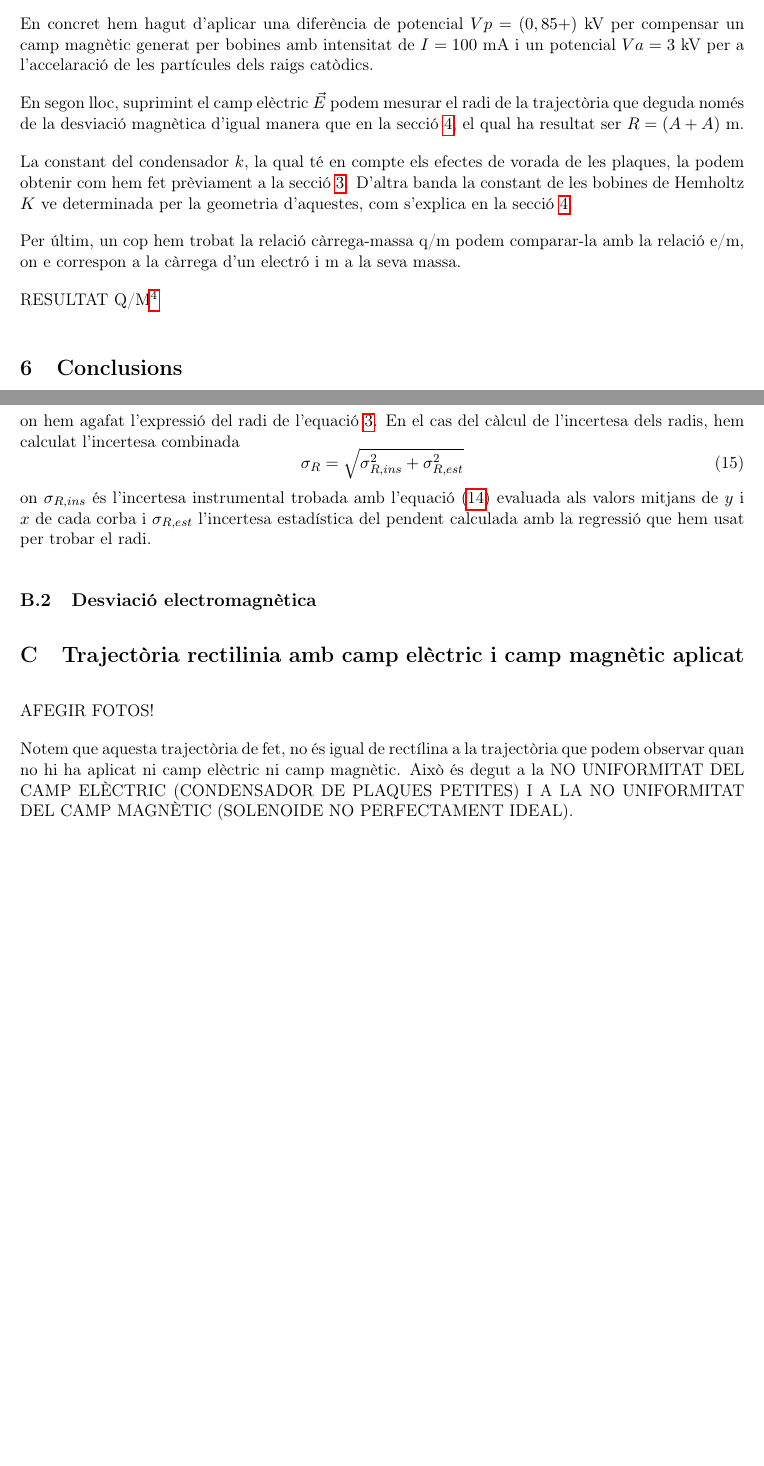
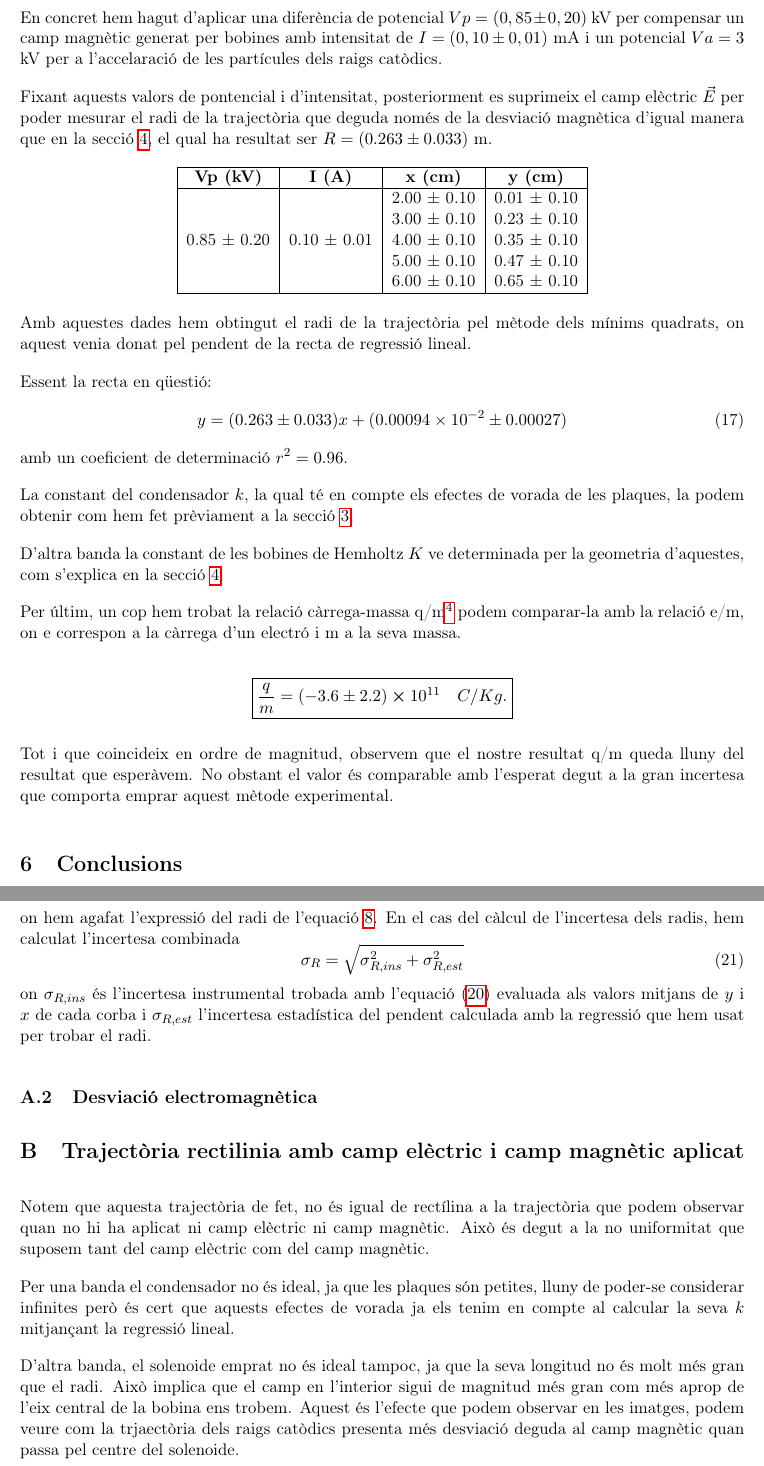
Before and after one commit to isaacbg25/LAB_electro, a LaTeX document (PR6/PR6.tex): two parts of pages 8 and 10 of 10 before the commit and two parts of pages 9 and 11 of 11 after it, joined at a grey line, cut so that both start at the same text, the shorter picture padded with empty space. Compiled offline with pdfLaTeX.

Commit message:
el que s'havia eliminat PR6.tex

```diff
--- a/PR6/PR6.tex
+++ b/PR6/PR6.tex
@@ -270,15 +310,44 @@ De les Eqs \eqref{eq: Fm=Fe}, I MES EQ (LA DEL RADI) es pot deduir l'equació qu
 
 Primerament, hem trobat el valor de la diferència de potencial aplicat entre les plaques amb el qual la desviació de la trajectòria rectilina paral·lela a l'eix de les abscisses és mínima\footnote{L'ampliació respecte aquest aspecte es troba en l'annex \ref{sec: traj_no_rect}}.
 
-En concret hem hagut d'aplicar una diferència de potencial $Vp = (0,85 + )$ kV per compensar un camp magnètic generat per bobines amb intensitat de $I = 100$ mA i un potencial $Va = 3$ kV per a l'accelaració de les partícules dels raigs catòdics.
+En concret hem hagut d'aplicar una diferència de potencial $Vp = (0,85 \pm 0,20 )$ kV per compensar un camp magnètic generat per bobines amb intensitat de $I = (0,10 \pm 0,01 )$ mA i un potencial $Va = 3$ kV per a l'accelaració de les partícules dels raigs catòdics.
 
-En segon lloc, suprimint el camp elèctric $\vec{E}$ podem mesurar el radi de la trajectòria que deguda només de la desviació magnètica d'igual manera que en la secció \ref{sec: desv_magn}, el qual ha resultat ser $R = (A + A)$ m.
+Fixant aquests valors de pontencial i d'intensitat, posteriorment es suprimeix el camp elèctric $\vec{E}$ per poder mesurar el radi de la trajectòria que deguda només de la desviació magnètica d'igual manera que en la secció \ref{sec: desv_magn}, el qual ha resultat ser $R = (0.263 \pm 0.033)$ m.
 
-La constant del condensador $k$, la qual té en compte els efectes de vorada de les plaques, la podem obtenir com hem fet prèviament a la secció \ref{sec: desv_electr}. D'altra banda la constant de les bobines de Hemholtz $K$ ve determinada per la geometria d'aquestes, com s'explica en la secció \ref{sec: desv_magn}.
+\begin{table}[h!]
+\centering
+\begin{tabular}{|c|c|c|c|}
+\hline
+\textbf{Vp (kV)} & \textbf{I (A)} & \textbf{x (cm)} & \textbf{y (cm)} \\
+\hline
+ &  & 2.00 $\pm$ 0.10 & 0.01 $\pm$ 0.10 \\
+ &  & 3.00 $\pm$ 0.10 & 0.23 $\pm$ 0.10 \\
+0.85 $\pm$ 0.20 & 0.10 $\pm$ 0.01 & 4.00 $\pm$ 0.10 & 0.35 $\pm$ 0.10 \\
+ &  & 5.00 $\pm$ 0.10 & 0.47 $\pm$ 0.10 \\
+ &  & 6.00 $\pm$ 0.10 & 0.65 $\pm$ 0.10 \\
+\hline
+\end{tabular}
+\end{table}
 
-Per últim, un cop hem trobat la relació càrrega-massa q/m podem comparar-la amb la relació e/m, on e correspon a la càrrega d'un electró i m a la seva massa.
+Amb aquestes dades hem obtingut el radi de la trajectòria pel mètode dels mínims quadrats, on aquest venia donat pel pendent de la recta de regressió lineal.
 
-RESULTAT Q/M\footnote{El càlcul de les incerteses associades a aquest resultat es presenten en l'annex \ref{sec: inc_desv_em}}
+Essent la recta en qüestió:
+\begin{equation}
+    y=(0.263 \pm 0.033)x + (0.00094\times10^{-2} \pm 0.00027)
+\end{equation}
+amb un coeficient de determinació $r^2=0.96$.
+
+La constant del condensador $k$, la qual té en compte els efectes de vorada de les plaques, la podem obtenir com hem fet prèviament a la secció \ref{sec: desv_electr}.
+
+D'altra banda la constant de les bobines de Hemholtz $K$ ve determinada per la geometria d'aquestes, com s'explica en la secció \ref{sec: desv_magn}.
+
+Per últim, un cop hem trobat la relació càrrega-massa q/m\footnote{El càlcul de les incerteses associades a aquest resultat es presenten en l'annex \ref{sec: incerteses}} podem comparar-la amb la relació e/m, on e correspon a la càrrega d'un electró i m a la seva massa.
+
+\[
+\boxed{\frac{q}{m}=(-3.6\pm2.2)\cross10^{11}\quad C/Kg.}
+\]
+
+Tot i que coincideix en ordre de magnitud, observem que el nostre resultat q/m queda lluny del resultat que esperàvem. No obstant el valor és comparable amb l'esperat degut a la gran incertesa que comporta emprar aquest mètode experimental.
 
 \section{Conclusions}
 A partir de l'experimentació amb els raigs catòdics, s'han obtingut resultats que confirmen el comportament esperat dels electrons sota la influència de camps elèctrics i magnètics. Les principals conclusions que es poden extreure de l'estudi són les següents:
@@ -339,8 +406,9 @@ on $\sigma_{R,ins}$ és l'incertesa instrumental trobada amb l'equació (\ref{eq
 
 \section{Trajectòria rectilinia amb camp elèctric i camp magnètic aplicat}\label{sec: traj_no_rect}
 
-AFEGIR FOTOS!
+Notem que aquesta trajectòria de fet, no és igual de rectílina a la trajectòria que podem observar quan no hi ha aplicat ni camp elèctric ni camp magnètic. Això és degut a la no uniformitat que suposem tant del camp elèctric com del camp magnètic.
 
-Notem que aquesta trajectòria de fet, no és igual de rectílina a la trajectòria que podem observar quan no hi ha aplicat ni camp elèctric ni camp magnètic. Això és degut a la NO UNIFORMITAT DEL CAMP ELÈCTRIC (CONDENSADOR DE PLAQUES PETITES) I A LA NO UNIFORMITAT DEL CAMP MAGNÈTIC (SOLENOIDE NO PERFECTAMENT IDEAL).
+Per una banda el condensador no és ideal, ja que les plaques són petites, lluny de poder-se considerar infinites però és cert que aquests efectes de vorada ja els tenim en compte al calcular la seva $k$ mitjançant la regressió lineal.
 
+D'altra banda, el solenoide emprat no és ideal tampoc, ja que la seva longitud no és molt més gran que el radi. Això implica que el camp en l'interior sigui de magnitud més gran com més aprop de l'eix central de la bobina ens trobem. Aquest és l'efecte que podem observar en les imatges, podem veure com la trjaectòria dels raigs catòdics presenta més desviació deguda al camp magnètic quan passa pel centre del solenoide.
 \end{document}
```
Also changed, not shown: PR6/PR6.tex (46 more changed lines).
